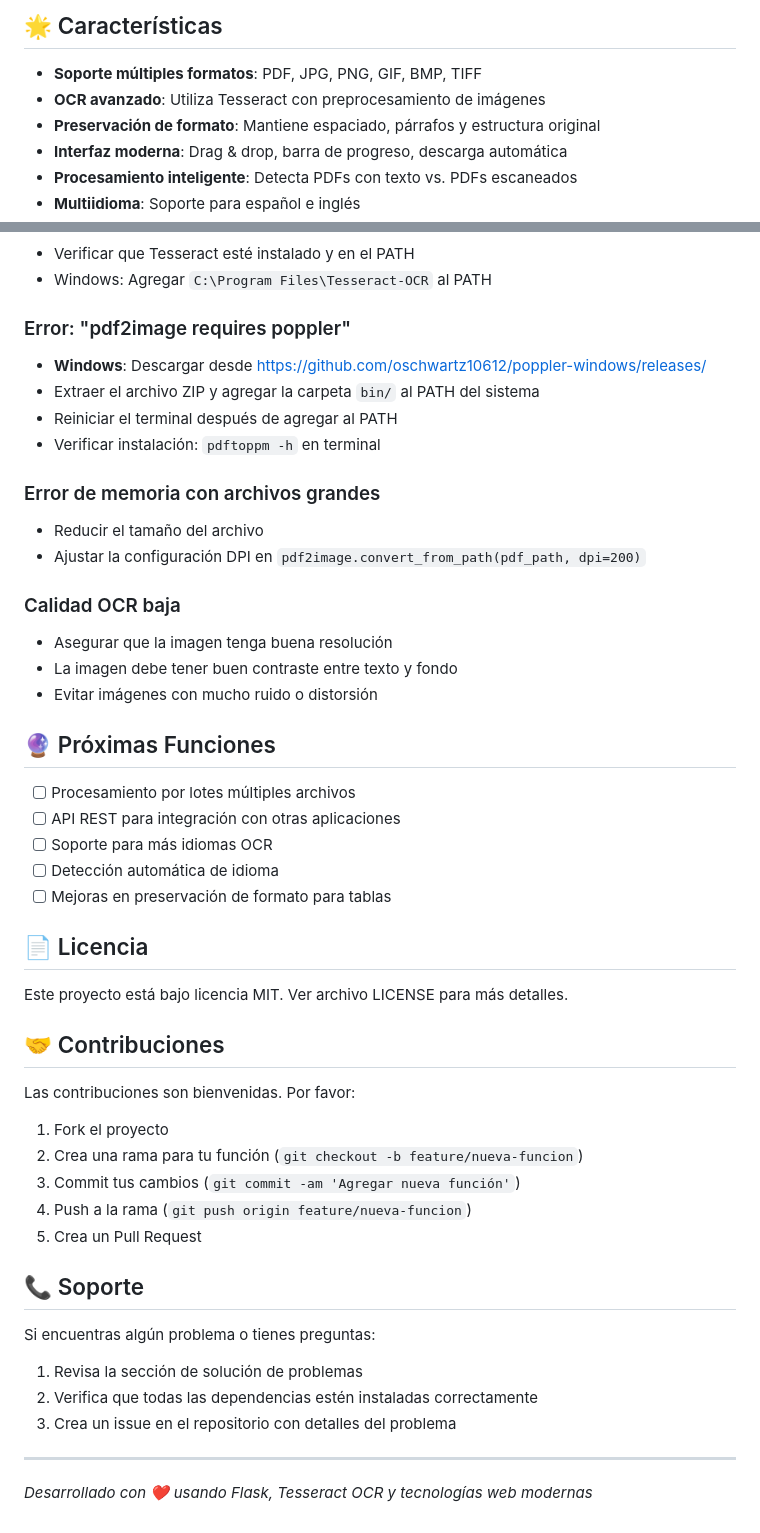
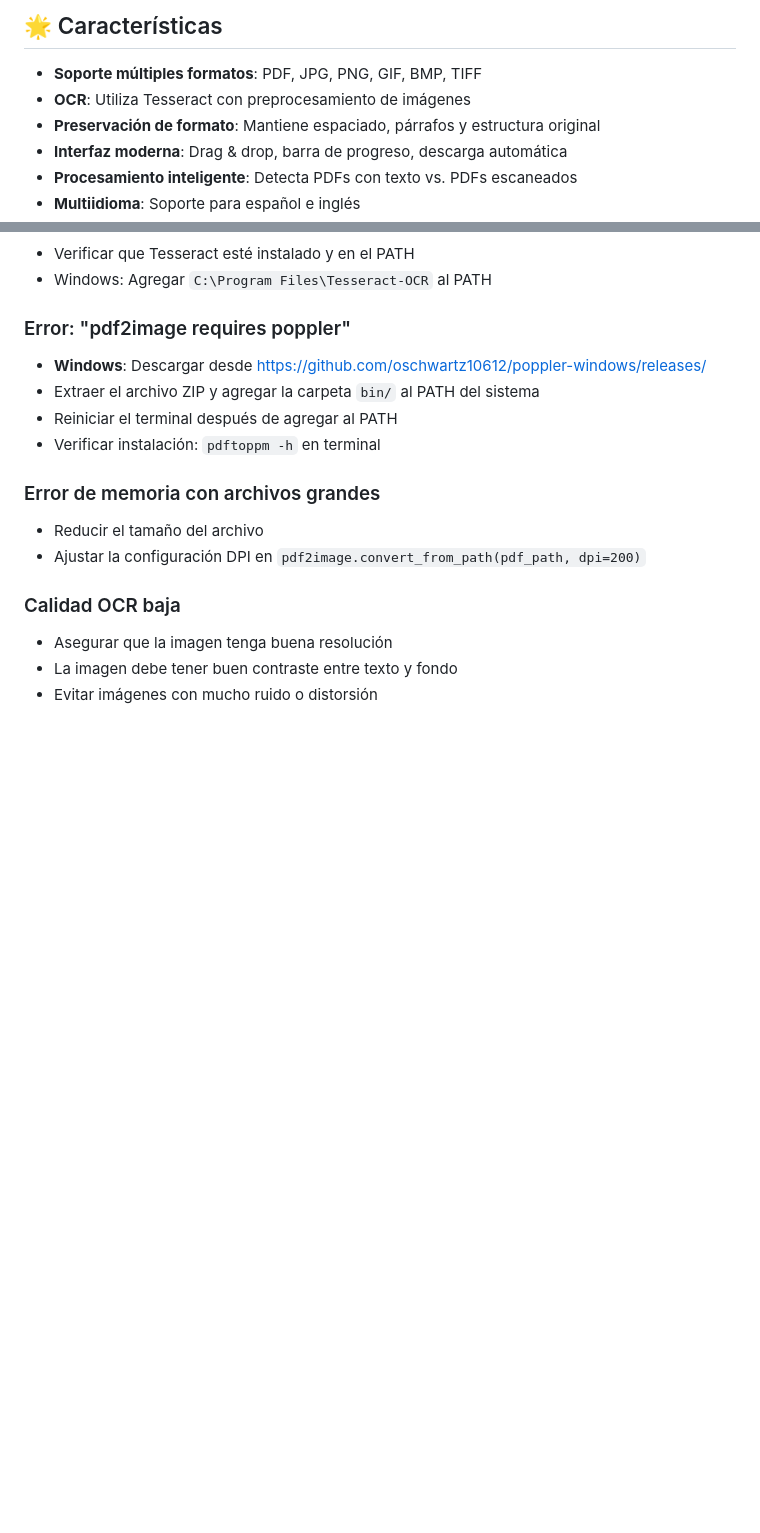
Before and after one commit to mathip94/PdfConverter, a Markdown page: README.md, 2 parts joined by grey strips. Drawn GitHub-style; blank space fills up the shorter version.

```diff
--- a/README.md
+++ b/README.md
@@ -5,7 +5,7 @@ Una aplicación web moderna que permite extraer texto de PDFs escaneados e imág
 ## 🌟 Características
 
 - **Soporte múltiples formatos**: PDF, JPG, PNG, GIF, BMP, TIFF
-- **OCR avanzado**: Utiliza Tesseract con preprocesamiento de imágenes
+- **OCR**: Utiliza Tesseract con preprocesamiento de imágenes
 - **Preservación de formato**: Mantiene espaciado, párrafos y estructura original
 - **Interfaz moderna**: Drag & drop, barra de progreso, descarga automática
 - **Procesamiento inteligente**: Detecta PDFs con texto vs. PDFs escaneados
@@ -203,37 +203,3 @@ PdfConverter/
 - Asegurar que la imagen tenga buena resolución
 - La imagen debe tener buen contraste entre texto y fondo
 - Evitar imágenes con mucho ruido o distorsión
-
-## 🔮 Próximas Funciones
-
-- [ ] Procesamiento por lotes múltiples archivos
-- [ ] API REST para integración con otras aplicaciones
-- [ ] Soporte para más idiomas OCR
-- [ ] Detección automática de idioma
-- [ ] Mejoras en preservación de formato para tablas
-
-## 📄 Licencia
-
-Este proyecto está bajo licencia MIT. Ver archivo LICENSE para más detalles.
-
-## 🤝 Contribuciones
-
-Las contribuciones son bienvenidas. Por favor:
-
-1. Fork el proyecto
-2. Crea una rama para tu función (`git checkout -b feature/nueva-funcion`)
-3. Commit tus cambios (`git commit -am 'Agregar nueva función'`)
-4. Push a la rama (`git push origin feature/nueva-funcion`)
-5. Crea un Pull Request
-
-## 📞 Soporte
-
-Si encuentras algún problema o tienes preguntas:
-
-1. Revisa la sección de solución de problemas
-2. Verifica que todas las dependencias estén instaladas correctamente
-3. Crea un issue en el repositorio con detalles del problema
-
----
-
-*Desarrollado con ❤️ usando Flask, Tesseract OCR y tecnologías web modernas*
```
